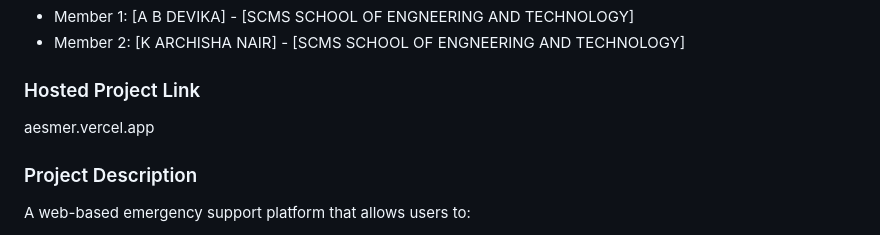
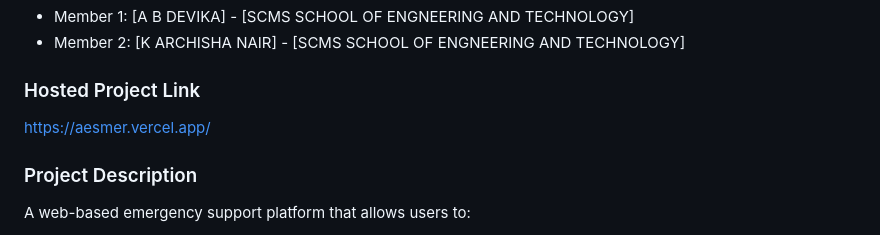
Before and after one commit to abdevs25/Chill_Resting_APIs, a Markdown page: README.md, the part around the change. Rendered like a GitHub page.

```diff
--- a/README.md
+++ b/README.md
@@ -14,7 +14,7 @@
 - Member 2: [K ARCHISHA NAIR] - [SCMS SCHOOL OF ENGNEERING AND TECHNOLOGY]
 
 ### Hosted Project Link
-aesmer.vercel.app
+https://aesmer.vercel.app/
 
 ### Project Description
 A web-based emergency support platform that allows users to:
```
